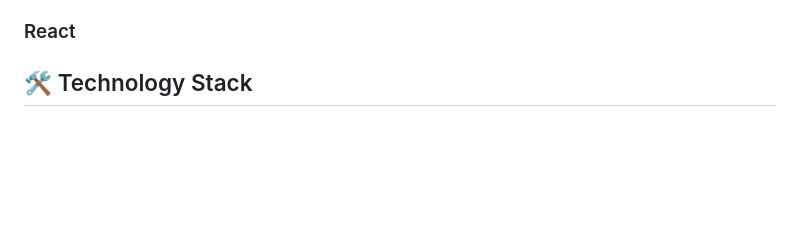
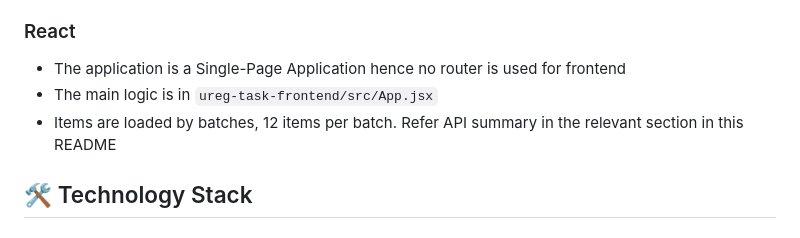
Before and after one commit to TechnoSparks/ureg-technical-challenge, a Markdown page: README.md, the part around the change. Rendered like a GitHub page; blank space fills up the shorter version.

Commit message:
update README.md to clarify React application structure and data loading mechanism

```diff
--- a/README.md
+++ b/README.md
@@ -10,6 +10,9 @@ A full-stack web application that displays foreign exchange rates with a React f
 - The relationship for the Model is defined under `ureg-task-backend/app/Models/*`. Laravel uses ORM to interact with the database, hence this is where relationships are defined
 
 ### React
+- The application is a Single-Page Application hence no router is used for frontend
+- The main logic is in `ureg-task-frontend/src/App.jsx`
+- Items are loaded by batches, 12 items per batch. Refer API summary in the relevant section in this README
 
 ## 🛠 Technology Stack
 
```
